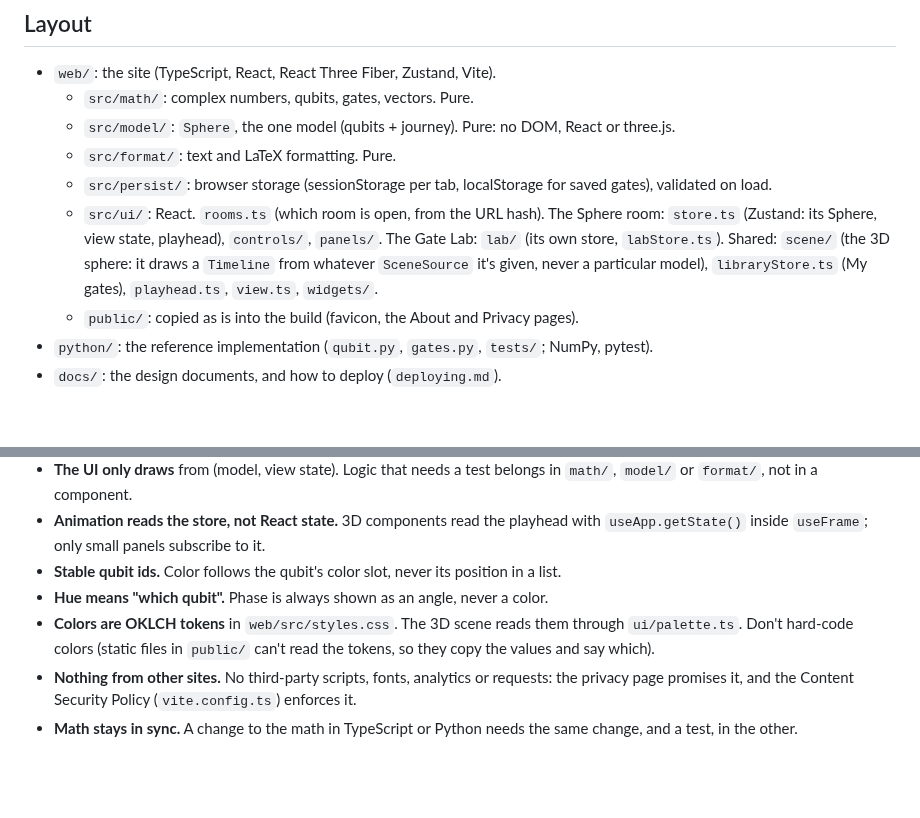
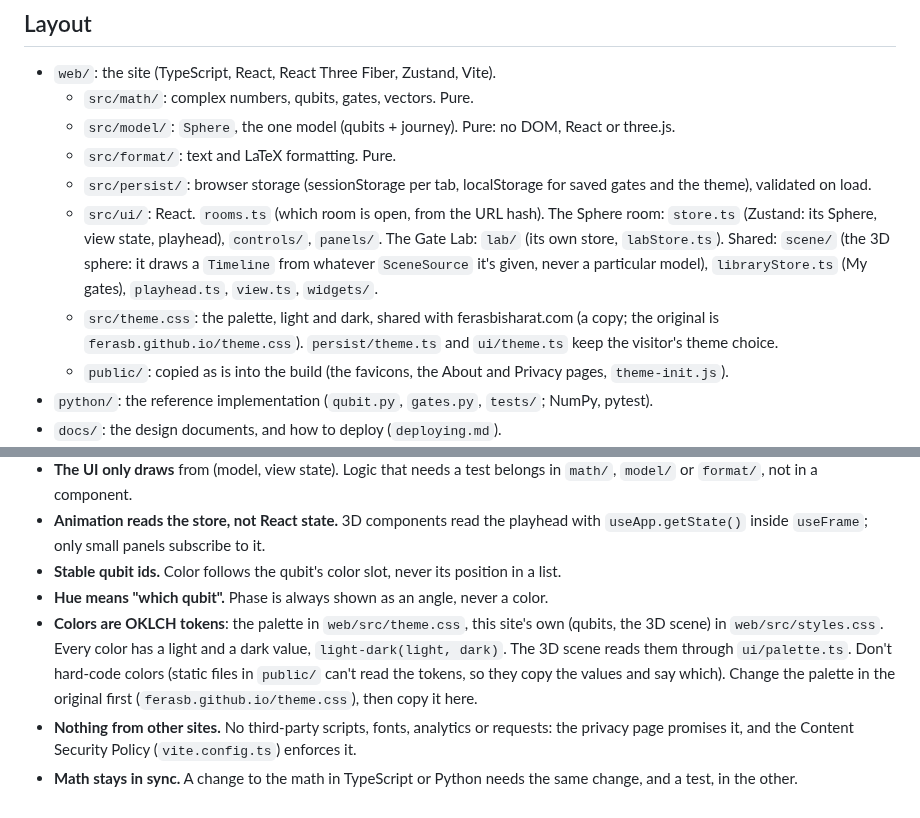
Before and after one commit to ferasb/bloch-sphere, a Markdown page: CLAUDE.md, 2 parts joined by grey strips. GitHub-like rendering; blank space fills up the shorter version.

```diff
--- a/CLAUDE.md
+++ b/CLAUDE.md
@@ -8,9 +8,10 @@ An interactive Bloch sphere for beginner quantum students: a static, desktop web
   - `src/math/`: complex numbers, qubits, gates, vectors. Pure.
   - `src/model/`: `Sphere`, the one model (qubits + journey). Pure: no DOM, React or three.js.
   - `src/format/`: text and LaTeX formatting. Pure.
-  - `src/persist/`: browser storage (sessionStorage per tab, localStorage for saved gates), validated on load.
+  - `src/persist/`: browser storage (sessionStorage per tab, localStorage for saved gates and the theme), validated on load.
   - `src/ui/`: React. `rooms.ts` (which room is open, from the URL hash). The Sphere room: `store.ts` (Zustand: its Sphere, view state, playhead), `controls/`, `panels/`. The Gate Lab: `lab/` (its own store, `labStore.ts`). Shared: `scene/` (the 3D sphere: it draws a `Timeline` from whatever `SceneSource` it's given, never a particular model), `libraryStore.ts` (My gates), `playhead.ts`, `view.ts`, `widgets/`.
-  - `public/`: copied as is into the build (favicon, the About and Privacy pages).
+  - `src/theme.css`: the palette, light and dark, shared with ferasbisharat.com (a copy; the original is `ferasb.github.io/theme.css`). `persist/theme.ts` and `ui/theme.ts` keep the visitor's theme choice.
+  - `public/`: copied as is into the build (the favicons, the About and Privacy pages, `theme-init.js`).
 - `python/`: the reference implementation (`qubit.py`, `gates.py`, `tests/`; NumPy, pytest).
 - `docs/`: the design documents, and how to deploy (`deploying.md`).
 - `.github/workflows/`: CI (web + Python tests on every push) and the GitHub Pages deploy (by hand, or on every push to `main` once the `DEPLOY_PAGES` variable is set).
@@ -32,6 +33,6 @@ Node comes from nvm; non-interactive shells need `source ~/.nvm/nvm.sh` first.
 - **Animation reads the store, not React state.** 3D components read the playhead with `useApp.getState()` inside `useFrame`; only small panels subscribe to it.
 - **Stable qubit ids.** Color follows the qubit's color slot, never its position in a list.
 - **Hue means "which qubit".** Phase is always shown as an angle, never a color.
-- **Colors are OKLCH tokens** in `web/src/styles.css`. The 3D scene reads them through `ui/palette.ts`. Don't hard-code colors (static files in `public/` can't read the tokens, so they copy the values and say which).
+- **Colors are OKLCH tokens**: the palette in `web/src/theme.css`, this site's own (qubits, the 3D scene) in `web/src/styles.css`. Every color has a light and a dark value, `light-dark(light, dark)`. The 3D scene reads them through `ui/palette.ts`. Don't hard-code colors (static files in `public/` can't read the tokens, so they copy the values and say which). Change the palette in the original first (`ferasb.github.io/theme.css`), then copy it here.
 - **Nothing from other sites.** No third-party scripts, fonts, analytics or requests: the privacy page promises it, and the Content Security Policy (`vite.config.ts`) enforces it.
 - **Math stays in sync.** A change to the math in TypeScript or Python needs the same change, and a test, in the other.
```
Also changed, not shown: README.md (+1 -1 lines), docs/design.md (+3 -2 lines), docs/screenshot.png, 16 other files.
